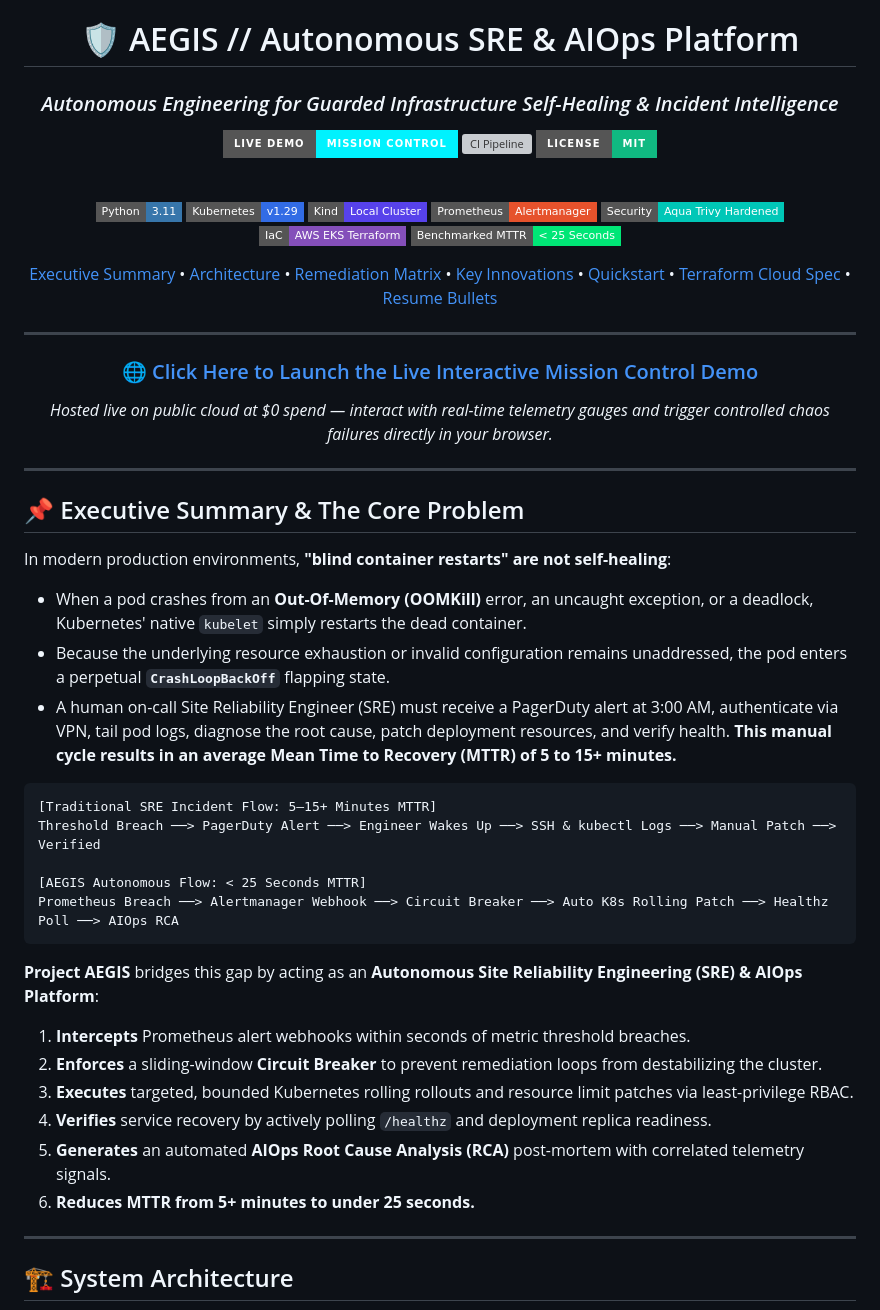
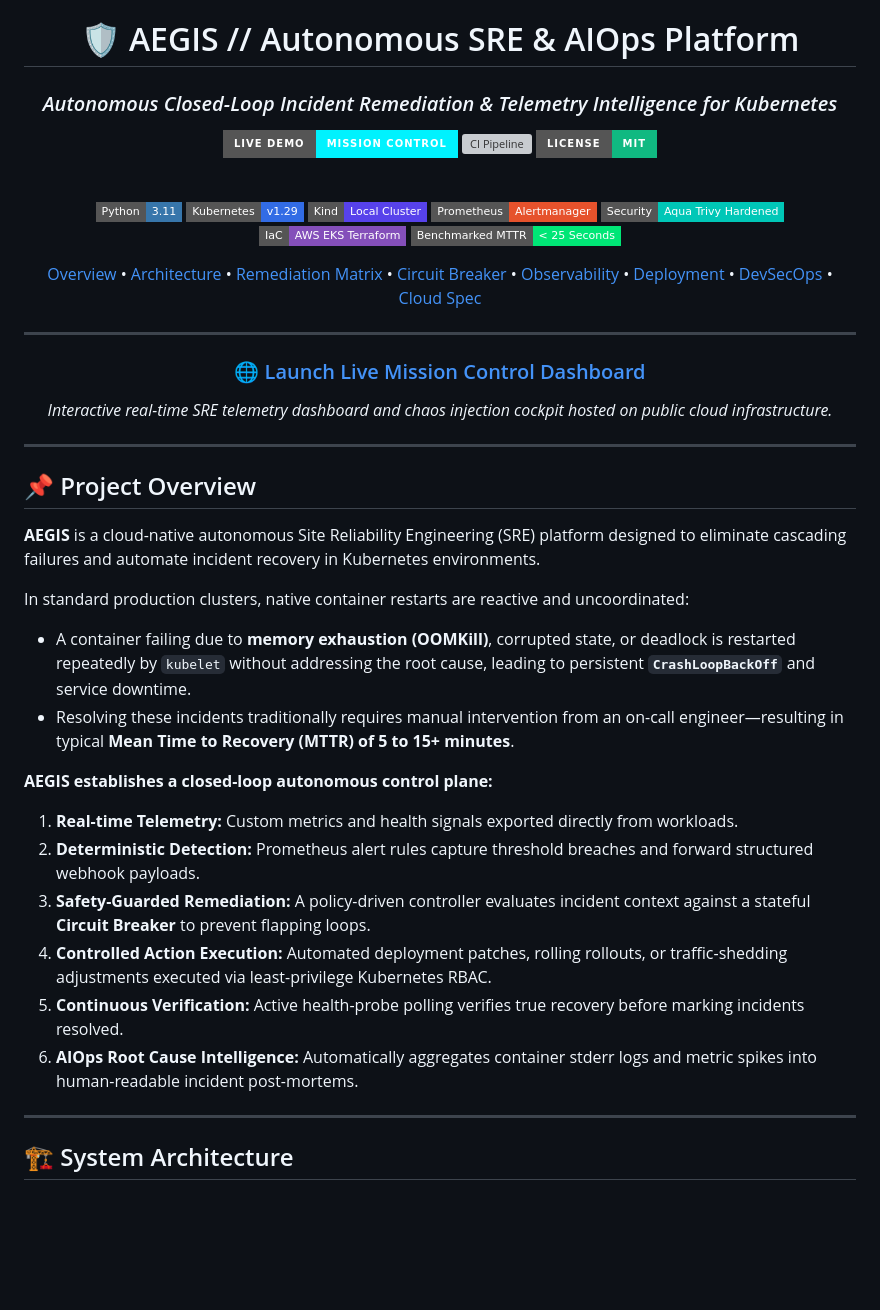
Before and after one commit to devop-jigyasa/aegis-self-healing-platform, a Markdown page: README.md, the part around one of its changes. Drawn GitHub-style; badges without logos; blank space fills up the shorter version; grey boxes are pictures that could not be loaded.

````diff
--- a/README.md
+++ b/README.md
@@ -1,7 +1,7 @@
 <div align="center">
 
 # 🛡️ AEGIS // Autonomous SRE & AIOps Platform
-### *Autonomous Engineering for Guarded Infrastructure Self-Healing & Incident Intelligence*
+### *Autonomous Closed-Loop Incident Remediation & Telemetry Intelligence for Kubernetes*
 
 [![Live Demo](https://img.shields.io/badge/Live_Demo-Mission_Control-00F2FE?style=for-the-badge&logo=render&logoColor=white)](https://aegis-self-healing-platform.onrender.com)
 [![CI Pipeline](https://img.shields.io/github/actions/workflow/status/devop-jigyasa/aegis-self-healing-platform/ci.yml?branch=main&style=for-the-badge&logo=githubactions&logoColor=white&label=DevSecOps%20CI)](https://github.com/devop-jigyasa/aegis-self-healing-platform/actions)
@@ -18,46 +18,40 @@
 ![MTTR](https://img.shields.io/badge/Benchmarked_MTTR-%3C_25_Seconds-00E676?style=flat-square)
 
 <p align="center">
-  <a href="#-executive-summary--the-core-problem">Executive Summary</a> •
+  <a href="#-project-overview">Overview</a> •
   <a href="#-system-architecture">Architecture</a> •
-  <a href="#-benchmarked-sre-remediation-matrix">Remediation Matrix</a> •
-  <a href="#-deep-dive-engineering-innovations">Key Innovations</a> •
-  <a href="#-quickstart-guide-100-free">Quickstart</a> •
-  <a href="#-production-cloud-iac-aws-eks">Terraform Cloud Spec</a> •
-  <a href="#-interview-talking-points--resume-bullets">Resume Bullets</a>
+  <a href="#-incident-remediation-matrix">Remediation Matrix</a> •
+  <a href="#-circuit-breaker-engine">Circuit Breaker</a> •
+  <a href="#-observability--alert-pipeline">Observability</a> •
+  <a href="#-deployment--quickstart">Deployment</a> •
+  <a href="#-security--devsecops">DevSecOps</a> •
+  <a href="#-cloud-infrastructure-iac">Cloud Spec</a>
 </p>
 
 ---
 
-### 🌐 [Click Here to Launch the Live Interactive Mission Control Demo](https://aegis-self-healing-platform.onrender.com)
-*Hosted live on public cloud at $0 spend — interact with real-time telemetry gauges and trigger controlled chaos failures directly in your browser.*
+### 🌐 [Launch Live Mission Control Dashboard](https://aegis-self-healing-platform.onrender.com)
+*Interactive real-time SRE telemetry dashboard and chaos injection cockpit hosted on public cloud infrastructure.*
 
 ---
 
 </div>
 
-## 📌 Executive Summary & The Core Problem
+## 📌 Project Overview
 
-In modern production environments, **"blind container restarts" are not self-healing**:
-* When a pod crashes from an **Out-Of-Memory (OOMKill)** error, an uncaught exception, or a deadlock, Kubernetes' native `kubelet` simply restarts the dead container.
-* Because the underlying resource exhaustion or invalid configuration remains unaddressed, the pod enters a perpetual **`CrashLoopBackOff`** flapping state.
-* A human on-call Site Reliability Engineer (SRE) must receive a PagerDuty alert at 3:00 AM, authenticate via VPN, tail pod logs, diagnose the root cause, patch deployment resources, and verify health. **This manual cycle results in an average Mean Time to Recovery (MTTR) of 5 to 15+ minutes.**
+**AEGIS** is a cloud-native autonomous Site Reliability Engineering (SRE) platform designed to eliminate cascading failures and automate incident recovery in Kubernetes environments.
 
-```
-[Traditional SRE Incident Flow: 5–15+ Minutes MTTR]
-Threshold Breach ──> PagerDuty Alert ──> Engineer Wakes Up ──> SSH & kubectl Logs ──> Manual Patch ──> Verified
+In standard production clusters, native container restarts are reactive and uncoordinated:
+* A container failing due to **memory exhaustion (OOMKill)**, corrupted state, or deadlock is restarted repeatedly by `kubelet` without addressing the root cause, leading to persistent **`CrashLoopBackOff`** and service downtime.
+* Resolving these incidents traditionally requires manual intervention from an on-call engineer—resulting in typical **Mean Time to Recovery (MTTR) of 5 to 15+ minutes**.
 
-[AEGIS Autonomous Flow: < 25 Seconds MTTR]
-Prometheus Breach ──> Alertmanager Webhook ──> Circuit Breaker ──> Auto K8s Rolling Patch ──> Healthz Poll ──> AIOps RCA
-```
-
-**Project AEGIS** bridges this gap by acting as an **Autonomous Site Reliability Engineering (SRE) & AIOps Platform**:
-1. **Intercepts** Prometheus alert webhooks within seconds of metric threshold breaches.
-2. **Enforces** a sliding-window **Circuit Breaker** to prevent remediation loops from destabilizing the cluster.
-3. **Executes** targeted, bounded Kubernetes rolling rollouts and resource limit patches via least-privilege RBAC.
-4. **Verifies** service recovery by actively polling `/healthz` and deployment replica readiness.
-5. **Generates** an automated **AIOps Root Cause Analysis (RCA)** post-mortem with correlated telemetry signals.
-6. **Reduces MTTR from 5+ minutes to under 25 seconds.**
+**AEGIS establishes a closed-loop autonomous control plane:**
+1. **Real-time Telemetry:** Custom metrics and health signals exported directly from workloads.
+2. **Deterministic Detection:** Prometheus alert rules capture threshold breaches and forward structured webhook payloads.
+3. **Safety-Guarded Remediation:** A policy-driven controller evaluates incident context against a stateful **Circuit Breaker** to prevent flapping loops.
+4. **Controlled Action Execution:** Automated deployment patches, rolling rollouts, or traffic-shedding adjustments executed via least-privilege Kubernetes RBAC.
+5. **Continuous Verification:** Active health-probe polling verifies true recovery before marking incidents resolved.
+6. **AIOps Root Cause Intelligence:** Automatically aggregates container stderr logs and metric spikes into human-readable incident post-mortems.
 
 ---
 
````
Also changed, not shown: other parts of README.md (+171 -163 lines).
